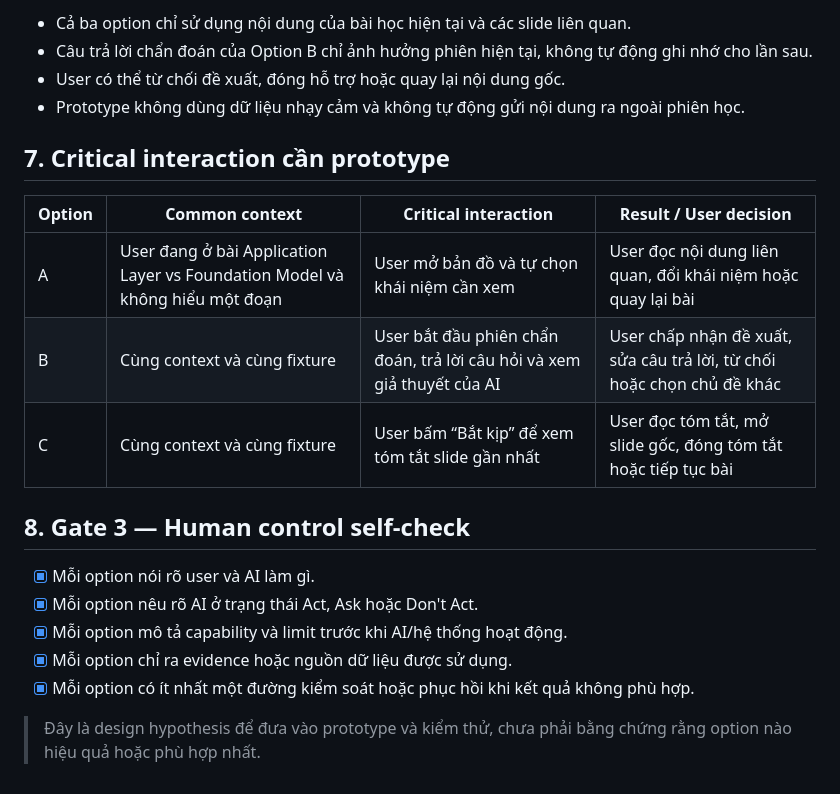
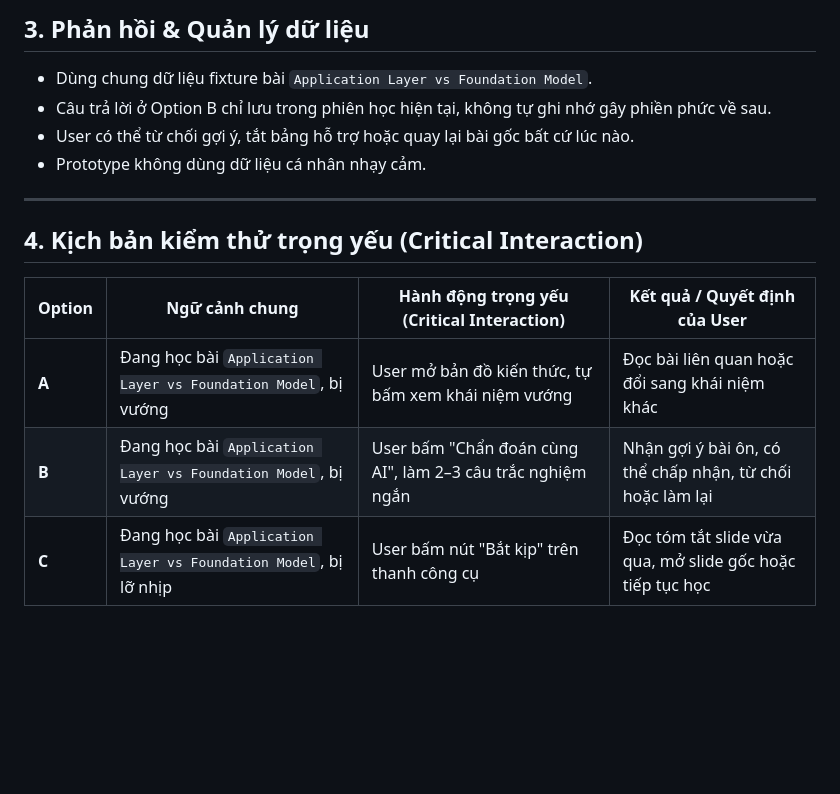
Before and after one commit to UwU-coder-factorial/K4-Track01-Day18-2A202601200-NguyenQuyDung, a Markdown page: three-option-design-sheet.md, the part around one of its changes. Rendered like a GitHub page; blank space fills up the shorter version.

```diff
--- a/three-option-design-sheet.md
+++ b/three-option-design-sheet.md
@@ -120,23 +49,17 @@
 
-- Cả ba option chỉ sử dụng nội dung của bài học hiện tại và các slide liên quan.
-- Câu trả lời chẩn đoán của Option B chỉ ảnh hưởng phiên hiện tại, không tự động ghi nhớ cho lần sau.
-- User có thể từ chối đề xuất, đóng hỗ trợ hoặc quay lại nội dung gốc.
-- Prototype không dùng dữ liệu nhạy cảm và không tự động gửi nội dung ra ngoài phiên học.
+## 3. Phản hồi & Quản lý dữ liệu
 
-## 7. Critical interaction cần prototype
+* Dùng chung dữ liệu fixture bài `Application Layer vs Foundation Model`.
+* Câu trả lời ở Option B chỉ lưu trong phiên học hiện tại, không tự ghi nhớ gây phiền phức về sau.
+* User có thể từ chối gợi ý, tắt bảng hỗ trợ hoặc quay lại bài gốc bất cứ lúc nào.
+* Prototype không dùng dữ liệu cá nhân nhạy cảm.
 
-| Option | Common context | Critical interaction | Result / User decision |
+---
+
+## 4. Kịch bản kiểm thử trọng yếu (Critical Interaction)
+
+| Option | Ngữ cảnh chung | Hành động trọng yếu (Critical Interaction) | Kết quả / Quyết định của User |
 |---|---|---|---|
-| A | User đang ở bài Application Layer vs Foundation Model và không hiểu một đoạn | User mở bản đồ và tự chọn khái niệm cần xem | User đọc nội dung liên quan, đổi khái niệm hoặc quay lại bài |
-| B | Cùng context và cùng fixture | User bắt đầu phiên chẩn đoán, trả lời câu hỏi và xem giả thuyết của AI | User chấp nhận đề xuất, sửa câu trả lời, từ chối hoặc chọn chủ đề khác |
-| C | Cùng context và cùng fixture | User bấm “Bắt kịp” để xem tóm tắt slide gần nhất | User đọc tóm tắt, mở slide gốc, đóng tóm tắt hoặc tiếp tục bài |
-
-## 8. Gate 3 — Human control self-check
-
-- [x] Mỗi option nói rõ user và AI làm gì.
-- [x] Mỗi option nêu rõ AI ở trạng thái Act, Ask hoặc Don't Act.
-- [x] Mỗi option mô tả capability và limit trước khi AI/hệ thống hoạt động.
-- [x] Mỗi option chỉ ra evidence hoặc nguồn dữ liệu được sử dụng.
-- [x] Mỗi option có ít nhất một đường kiểm soát hoặc phục hồi khi kết quả không phù hợp.
-
-> Đây là design hypothesis để đưa vào prototype và kiểm thử, chưa phải bằng chứng rằng option nào hiệu quả hoặc phù hợp nhất.
+| **A** | Đang học bài `Application Layer vs Foundation Model`, bị vướng | User mở bản đồ kiến thức, tự bấm xem khái niệm vướng | Đọc bài liên quan hoặc đổi sang khái niệm khác |
+| **B** | Đang học bài `Application Layer vs Foundation Model`, bị vướng | User bấm "Chẩn đoán cùng AI", làm 2–3 câu trắc nghiệm ngắn | Nhận gợi ý bài ôn, có thể chấp nhận, từ chối hoặc làm lại |
+| **C** | Đang học bài `Application Layer vs Foundation Model`, bị lỡ nhịp | User bấm nút "Bắt kịp" trên thanh công cụ | Đọc tóm tắt slide vừa qua, mở slide gốc hoặc tiếp tục học |
```
Also changed, not shown: other parts of three-option-design-sheet.md (+33 -104 lines).
